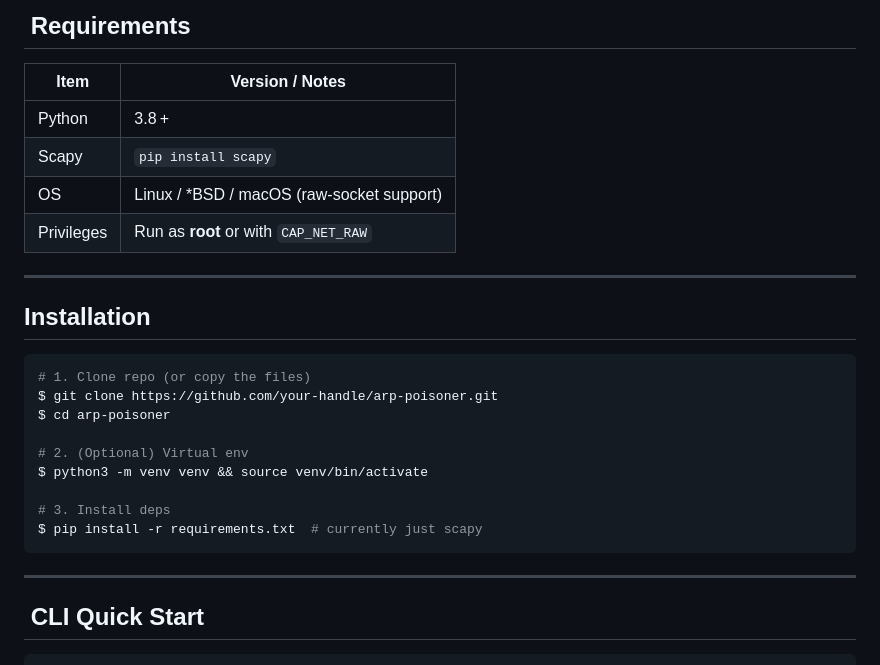
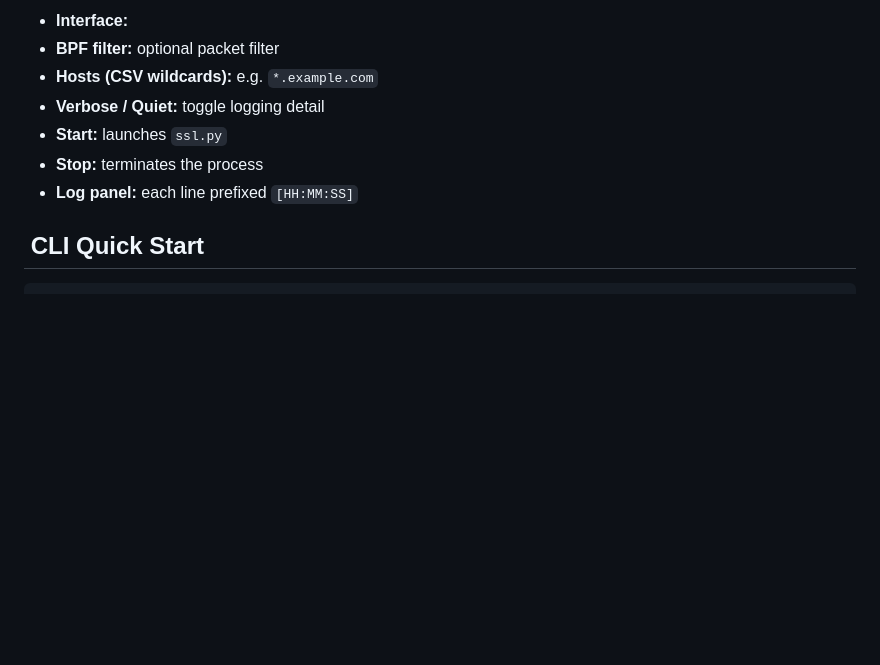
Before and after one commit to AlexiaBojian1/Offensive_Computer_Security, a Markdown page: README.md, the part around one of its changes. Drawn GitHub-style; blank space fills up the shorter version.

````diff
--- a/README.md
+++ b/README.md
@@ -124,30 +111,11 @@ Additional goodness:
 
-##  Requirements
-
-| Item       | Version / Notes                            |
-| ---------- | ------------------------------------------ |
-| Python     | 3.8 +                                      |
-| Scapy      | `pip install scapy`                        |
-| OS         | Linux / \*BSD / macOS (raw‑socket support) |
-| Privileges | Run as **root** or with `CAP_NET_RAW`      |
-
----
-
-## Installation
-
-```bash
-# 1. Clone repo (or copy the files)
-$ git clone https://github.com/your-handle/arp-poisoner.git
-$ cd arp-poisoner
-
-# 2. (Optional) Virtual env
-$ python3 -m venv venv && source venv/bin/activate
-
-# 3. Install deps
-$ pip install -r requirements.txt  # currently just scapy
-```
-
----
+- **Interface:**
+- **BPF filter:** optional packet filter
+- **Hosts (CSV wildcards):** e.g. `*.example.com`
+- **Verbose / Quiet:** toggle logging detail
+- **Start:** launches `ssl.py`
+- **Stop:** terminates the process
+- **Log panel:** each line prefixed `[HH:MM:SS]`
 
 ##  CLI Quick Start
 
````
Also changed, not shown: other parts of README.md (+99 -113 lines).
